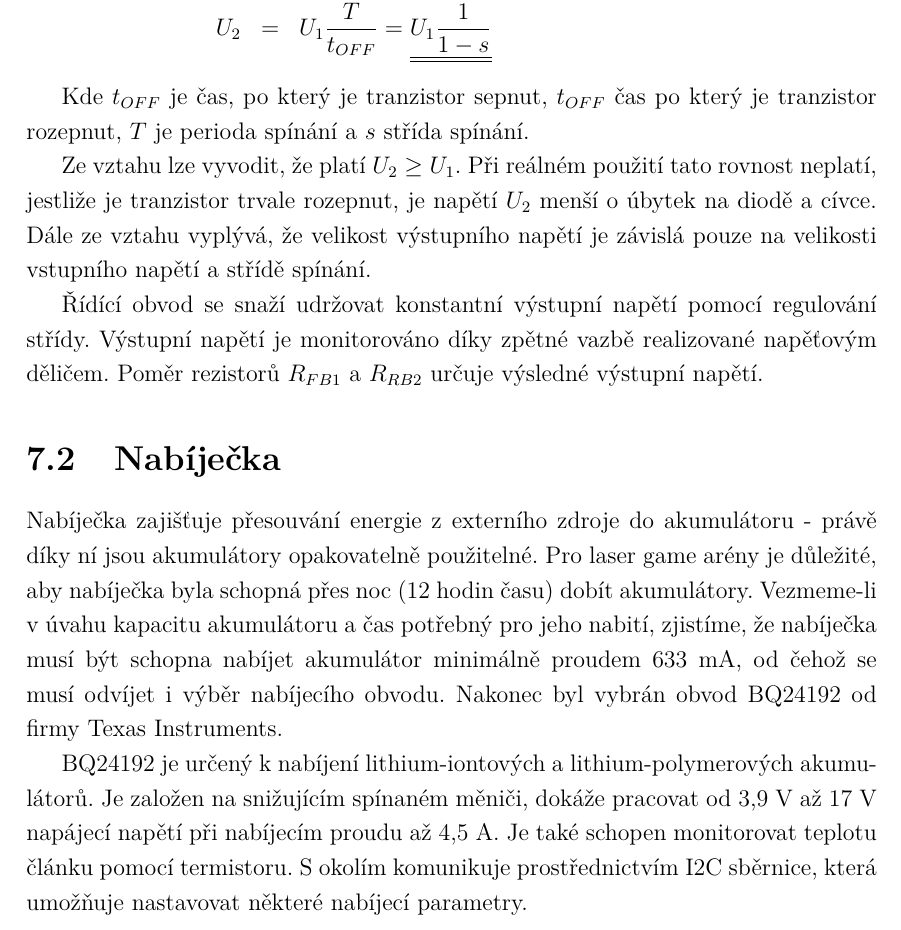
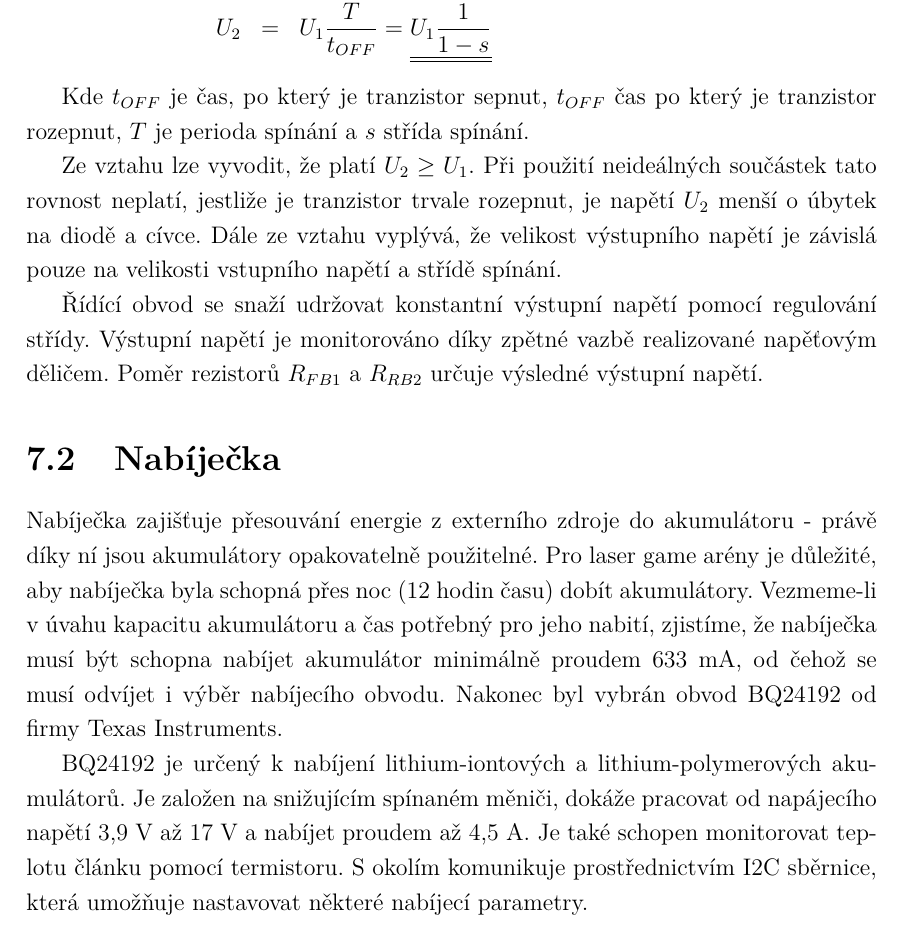
Before and after one commit to wykys/vut-bachelor-thesis, a LaTeX thesis (book.tex, which reads book/text/solution/napajeni.tex): part of page 37 of 68, cut so that both start at the same text. Compiled offline with pdfLaTeX.

Commit message:
úpravy napájení

```diff
--- a/book/text/solution/napajeni.tex
+++ b/book/text/solution/napajeni.tex
@@ -34,14 +34,14 @@ Odvození výstupního napětí zvyšujícího měniče pro ideální spínací
 
 Kde $t_{OFF}$ je čas, po který je tranzistor sepnut, $t_{OFF}$ čas po který je tranzistor rozepnut, $T$ je perioda spínání a $s$ střída spínání.
 
-Ze vztahu lze vyvodit, že platí $U_2 \geq U_1$. Při reálném použití tato rovnost neplatí, jestliže je tranzistor trvale rozepnut, je napětí $U_2$ menší o úbytek na diodě a cívce. Dále ze vztahu vyplývá, že velikost výstupního napětí je závislá pouze na velikosti vstupního napětí a střídě spínání.
+Ze vztahu lze vyvodit, že platí $U_2 \geq U_1$. Při použití neideálných součástek tato rovnost neplatí, jestliže je tranzistor trvale rozepnut, je napětí $U_2$ menší o úbytek na diodě a cívce. Dále ze vztahu vyplývá, že velikost výstupního napětí je závislá pouze na velikosti vstupního napětí a střídě spínání.
 
 Řídící obvod se snaží udržovat konstantní výstupní napětí pomocí regulování střídy. Výstupní napětí je monitorováno díky zpětné vazbě realizované napěťovým děličem. Poměr rezistorů $R_{FB1}$ a $R_{RB2}$ určuje výsledné výstupní napětí.
 
 \section{Nabíječka}
 Nabíječka zajišťuje přesouvání energie z externího zdroje do akumulátoru - právě díky ní jsou akumulátory opakovatelně použitelné. Pro laser game arény je důležité, aby nabíječka byla schopná přes noc (12 hodin času) dobít akumulátory. Vezmeme-li v úvahu kapacitu akumulátoru a čas potřebný pro jeho nabití, zjistíme, že nabíječka musí být schopna nabíjet akumulátor minimálně proudem 633~\jedn{mA}, od čehož se musí odvíjet i výběr nabíjecího obvodu. Nakonec byl vybrán obvod BQ24192 od firmy Texas Instruments.
 
-BQ24192 je určený k nabíjení lithium-iontových a lithium-polymerových akumulátorů. Je založen na snižujícím spínaném měniči, dokáže pracovat od 3,9~\jedn{V} až 17~\jedn{V} napájecí napětí při nabíjecím proudu až 4,5~\jedn{A}. Je také schopen monitorovat teplotu článku pomocí termistoru. S okolím komunikuje prostřednictvím I2C sběrnice, která umožňuje nastavovat některé nabíjecí parametry.
+BQ24192 je určený k nabíjení lithium-iontových a lithium-polymerových akumulátorů. Je založen na snižujícím spínaném měniči, dokáže pracovat od napájecího napětí 3,9~\jedn{V} až 17~\jedn{V} a nabíjet proudem až 4,5~\jedn{A}. Je také schopen monitorovat teplotu článku pomocí termistoru. S okolím komunikuje prostřednictvím I2C sběrnice, která umožňuje nastavovat některé nabíjecí parametry.
 
 \begin{figure}[H]
     \begin{center}
```
